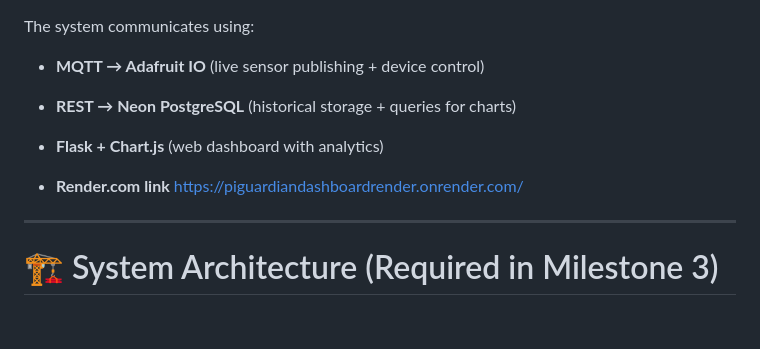
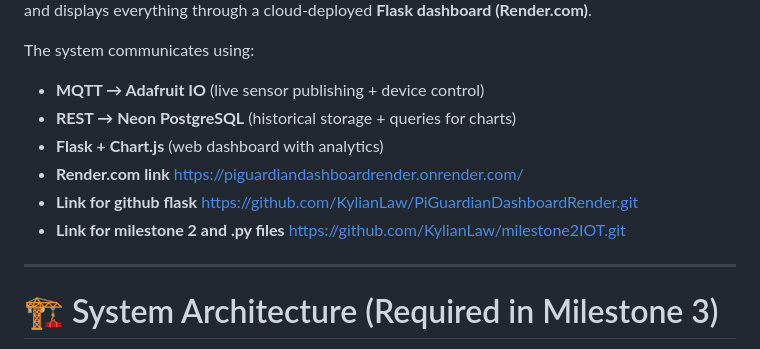
Before and after one commit to KylianLaw/milestone2IOT, a Markdown page: README.md, the part around the change. GitHub-like rendering; blank space fills up the shorter version.

Commit message:
Update README with additional GitHub links
Added GitHub links for Flask and milestone 2 files.

```diff
--- a/README.md
+++ b/README.md
@@ -15,8 +15,9 @@ The system communicates using:
 - **MQTT → Adafruit IO** (live sensor publishing + device control)
 - **REST → Neon PostgreSQL** (historical storage + queries for charts)
 - **Flask + Chart.js** (web dashboard with analytics)
-
 - **Render.com link** https://piguardiandashboardrender.onrender.com/
+- **Link for github flask** https://github.com/KylianLaw/PiGuardianDashboardRender.git
+- **Link for milestone 2 and .py files**  https://github.com/KylianLaw/milestone2IOT.git
 ---
 
 # 🏗️ System Architecture (Required in Milestone 3)
```
